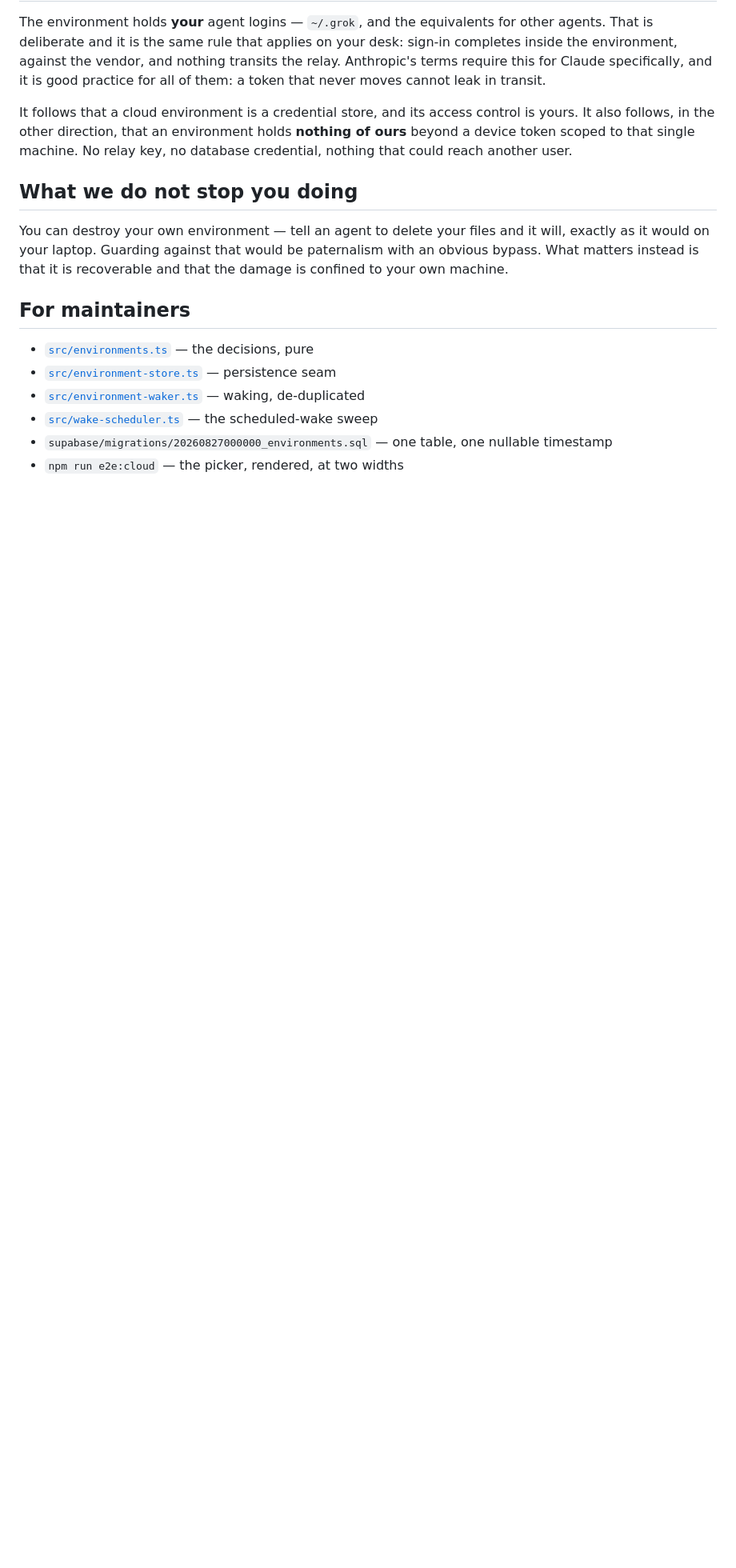
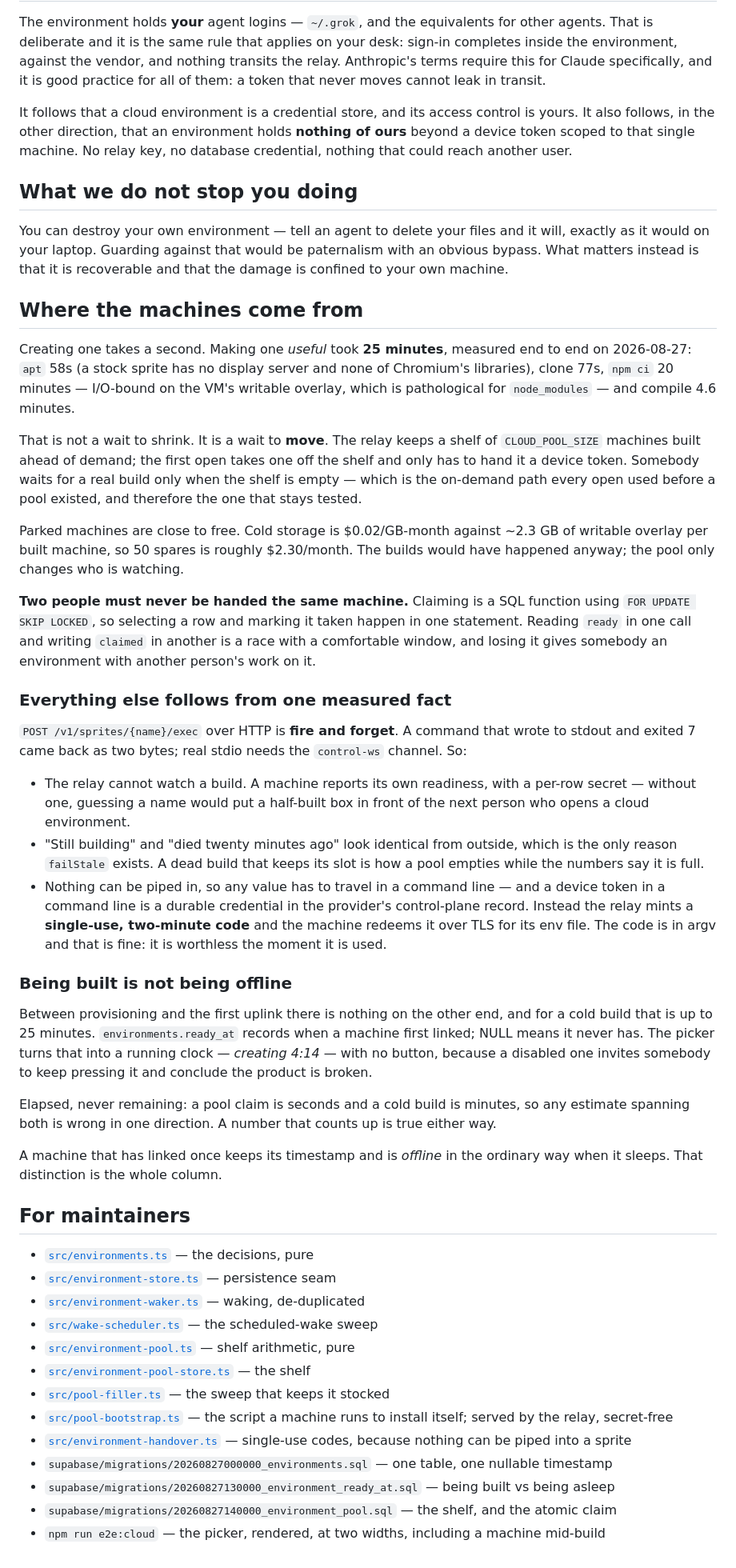
Before and after one commit to phuryn/afkpilot, a Markdown page: docs/cloud-environments.md, the part around one of its changes. Shown at 80% size. Rendered like a GitHub page; blank space fills up the shorter version.

Commit message:
Say where a cloud machine's app actually comes from
The docs still described the `cloud/` container image as how a hosted
machine works. It is not, and has not been since the move to Sprites:
those hand you a stock Ubuntu box with a writable overlay and no way to
supply a base image of your own, so a cloud machine installs itself.

That is also the reason this repo's sibling now publishes a Linux
AppImage no download page offers. Building from source on one of these
machines was 25 minutes end to end; downloading a built artifact is
seconds. Both numbers are in the doc, because the next person to ask "why
is there a Linux build nobody can download" deserves the answer without
reading a commit log.

Adds the pool, the atomic claim, the single-use handover code, and why
each is shaped the way it is — all of it downstream of one measured fact
worth stating once: exec over HTTP is fire and forget, so the relay
cannot watch a build, cannot read an exit code, and cannot pipe a secret
in. Also the Electron trap that cost 25 minutes to discover: npm ci can
report success and still leave a broken install, and the first sign of it
is a stack trace at startup.

Status line updated — provisioning is built and tested now, not absent.

Co-Authored-By: Claude Opus 5 <noreply@anthropic.com>

```diff
--- a/docs/cloud-environments.md
+++ b/docs/cloud-environments.md
@@ -122,12 +124,81 @@ will, exactly as it would on your laptop. Guarding against that would be
 paternalism with an obvious bypass. What matters instead is that it is
 recoverable and that the damage is confined to your own machine.
 
+## Where the machines come from
+
+Creating one takes a second. Making one *useful* took **25 minutes**, measured
+end to end on 2026-08-27: `apt` 58s (a stock sprite has no display server and
+none of Chromium's libraries), clone 77s, `npm ci` 20 minutes — I/O-bound on the
+VM's writable overlay, which is pathological for `node_modules` — and compile 4.6
+minutes.
+
+That is not a wait to shrink. It is a wait to **move**. The relay keeps a shelf
+of `CLOUD_POOL_SIZE` machines built ahead of demand; the first open takes one off
+the shelf and only has to hand it a device token. Somebody waits for a real build
+only when the shelf is empty — which is the on-demand path every open used before
+a pool existed, and therefore the one that stays tested.
+
+Parked machines are close to free. Cold storage is $0.02/GB-month against ~2.3 GB
+of writable overlay per built machine, so 50 spares is roughly $2.30/month. The
+builds would have happened anyway; the pool only changes who is watching.
+
+**Two people must never be handed the same machine.** Claiming is a SQL function
+using `FOR UPDATE SKIP LOCKED`, so selecting a row and marking it taken happen in
+one statement. Reading `ready` in one call and writing `claimed` in another is a
+race with a comfortable window, and losing it gives somebody an environment with
+another person's work on it.
+
+### Everything else follows from one measured fact
+
+`POST /v1/sprites/{name}/exec` over HTTP is **fire and forget**. A command that
+wrote to stdout and exited 7 came back as two bytes; real stdio needs the
+`control-ws` channel. So:
+
+- The relay cannot watch a build. A machine reports its own readiness, with a
+  per-row secret — without one, guessing a name would put a half-built box in
+  front of the next person who opens a cloud environment.
+- "Still building" and "died twenty minutes ago" look identical from outside,
+  which is the only reason `failStale` exists. A dead build that keeps its slot
+  is how a pool empties while the numbers say it is full.
+- Nothing can be piped in, so any value has to travel in a command line — and a
+  device token in a command line is a durable credential in the provider's
+  control-plane record. Instead the relay mints a **single-use, two-minute code**
+  and the machine redeems it over TLS for its env file. The code is in argv and
+  that is fine: it is worthless the moment it is used.
+
+### Being built is not being offline
+
+Between provisioning and the first uplink there is nothing on the other end, and
+for a cold build that is up to 25 minutes. `environments.ready_at` records when a
+machine first linked; NULL means it never has. The picker turns that into a
+running clock — *creating 4:14* — with no button, because a disabled one invites
+somebody to keep pressing it and conclude the product is broken.
+
+Elapsed, never remaining: a pool claim is seconds and a cold build is minutes, so
+any estimate spanning both is wrong in one direction. A number that counts up is
+true either way.
+
+A machine that has linked once keeps its timestamp and is *offline* in the
+ordinary way when it sleeps. That distinction is the whole column.
+
 ## For maintainers
 
 - [`src/environments.ts`](../src/environments.ts) — the decisions, pure
 - [`src/environment-store.ts`](../src/environment-store.ts) — persistence seam
 - [`src/environment-waker.ts`](../src/environment-waker.ts) — waking, de-duplicated
 - [`src/wake-scheduler.ts`](../src/wake-scheduler.ts) — the scheduled-wake sweep
+- [`src/environment-pool.ts`](../src/environment-pool.ts) — shelf arithmetic, pure
+- [`src/environment-pool-store.ts`](../src/environment-pool-store.ts) — the shelf
+- [`src/pool-filler.ts`](../src/pool-filler.ts) — the sweep that keeps it stocked
+- [`src/pool-bootstrap.ts`](../src/pool-bootstrap.ts) — the script a machine runs
+  to install itself; served by the relay, secret-free
+- [`src/environment-handover.ts`](../src/environment-handover.ts) — single-use
+  codes, because nothing can be piped into a sprite
 - `supabase/migrations/20260827000000_environments.sql` — one table, one nullable
   timestamp
-- `npm run e2e:cloud` — the picker, rendered, at two widths
+- `supabase/migrations/20260827130000_environment_ready_at.sql` — being built vs
+  being asleep
+- `supabase/migrations/20260827140000_environment_pool.sql` — the shelf, and the
+  atomic claim
+- `npm run e2e:cloud` — the picker, rendered, at two widths, including a machine
+  mid-build
```
Also changed, not shown: other parts of docs/cloud-environments.md (+5 -3 lines).
